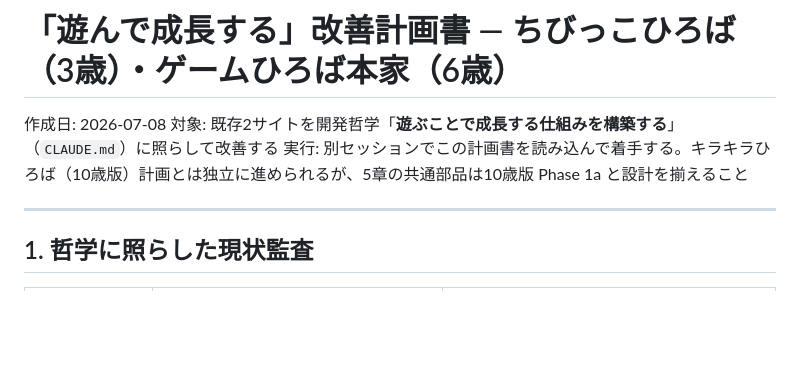
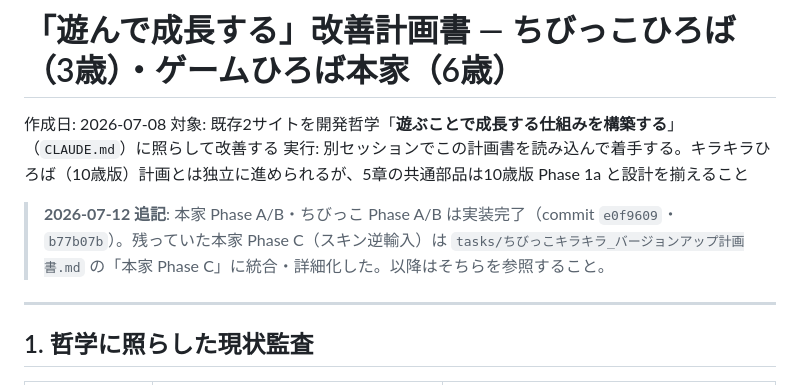
Before and after one commit to gakugaku3333/kids-card-game-, a Markdown page: tasks/遊んで成長する改善計画書.md, the part around the change. GitHub-like rendering; blank space fills up the shorter version.

Commit message:
docs: バージョンアップ計画書の新設と教訓の追記
3サイト共通の次期バージョンアップ計画書を新設し、ちびっこPhase C1・本家
Phase Cの完了を追記。教訓に「localStorageスキーマはload()側にも足す」
「previewブラウザはESモジュールも新規タブ含めて強くキャッシュすることが
ある」の2件を追加。

```diff
--- a/tasks/遊んで成長する改善計画書.md
+++ b/tasks/遊んで成長する改善計画書.md
@@ -3,6 +3,8 @@
 作成日: 2026-07-08
 対象: 既存2サイトを開発哲学「**遊ぶことで成長する仕組みを構築する**」（`CLAUDE.md`）に照らして改善する
 実行: 別セッションでこの計画書を読み込んで着手する。キラキラひろば（10歳版）計画とは独立に進められるが、5章の共通部品は10歳版 Phase 1a と設計を揃えること
+
+> **2026-07-12 追記**: 本家 Phase A/B・ちびっこ Phase A/B は実装完了（commit `e0f9609`・`b77b07b`）。残っていた本家 Phase C（スキン逆輸入）は `tasks/ちびっこキラキラ_バージョンアップ計画書.md` の「本家 Phase C」に統合・詳細化した。以降はそちらを参照すること。
 
 ---
 
```
Also changed, not shown: tasks/lessons.md (+13 -0 lines), tasks/ちびっこキラキラ_バージョンアップ計画書.md (added, +165 -0 lines).
